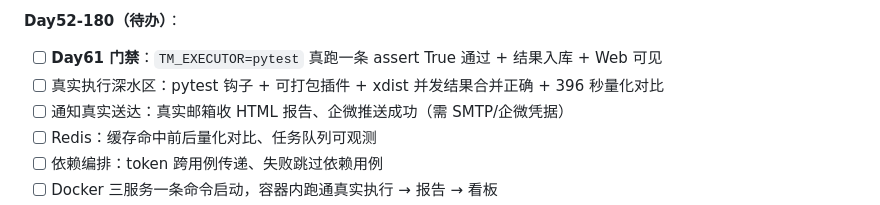
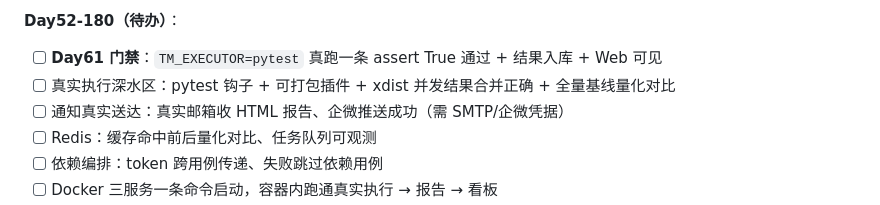
Before and after one commit to hu-chenyu/TestMatrix, a Markdown page: PROJECT_SPEC.md, the part around the change. GitHub-like rendering.

```diff
--- a/PROJECT_SPEC.md
+++ b/PROJECT_SPEC.md
@@ -149,7 +149,7 @@ python -m src.web.app
 
 **Day52-180（待办）**：
 - [ ] **Day61 门禁**：`TM_EXECUTOR=pytest` 真跑一条 assert True 通过 + 结果入库 + Web 可见
-- [ ] 真实执行深水区：pytest 钩子 + 可打包插件 + xdist 并发结果合并正确 + 396 秒量化对比
+- [ ] 真实执行深水区：pytest 钩子 + 可打包插件 + xdist 并发结果合并正确 + 全量基线量化对比
 - [ ] 通知真实送达：真实邮箱收 HTML 报告、企微推送成功（需 SMTP/企微凭据）
 - [ ] Redis：缓存命中前后量化对比、任务队列可观测
 - [ ] 依赖编排：token 跨用例传递、失败跳过依赖用例
```
Also changed, not shown: docs/core_architecture.md (+9 -9 lines).
